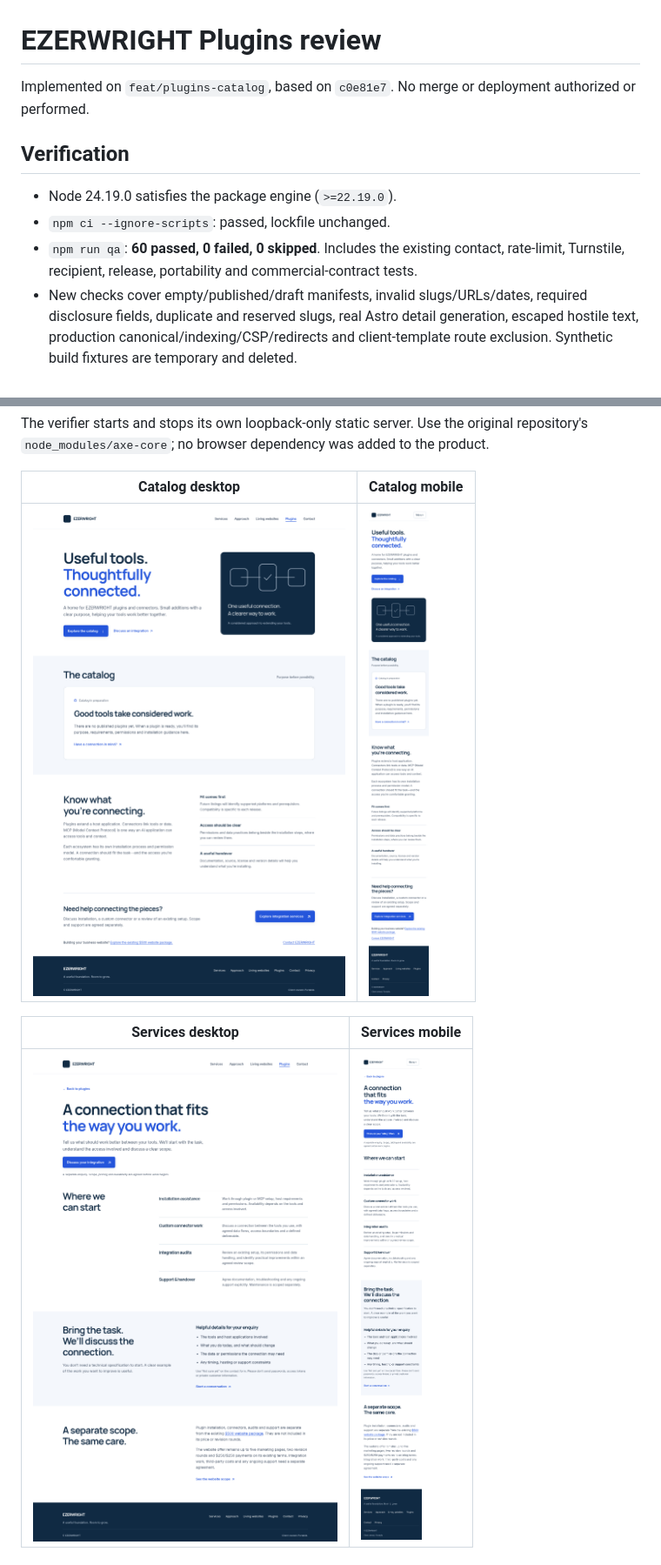
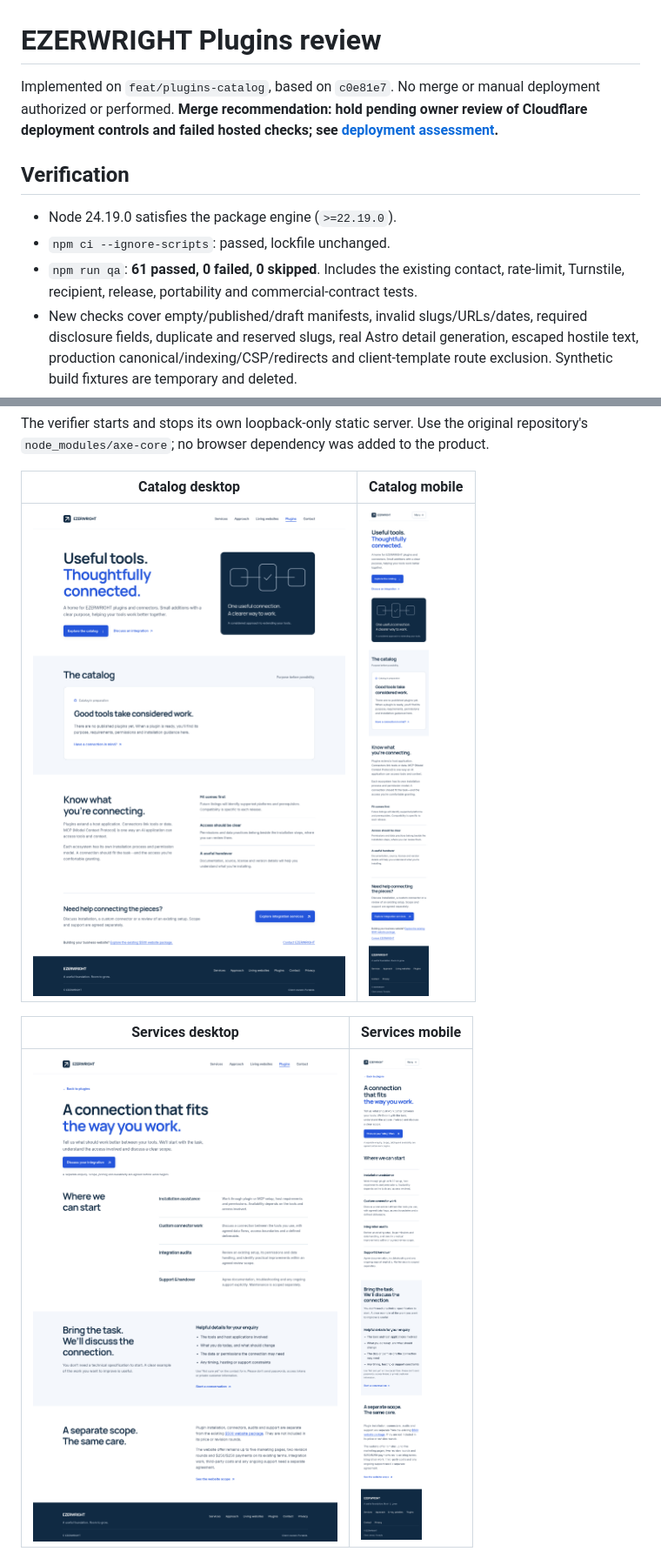
Before and after one commit to tituswas/ezerwright-site, a Markdown page: docs/plugins-review/REVIEW.md, 2 parts joined by grey strips. Shown: that part at 87% size. GitHub-like rendering; pictures changed too: docs/plugins-review/plugins-desktop.png, docs/plugins-review/plugins-mobile.png, docs/plugins-review/plugins-services-desktop.png.

```diff
--- a/docs/plugins-review/REVIEW.md
+++ b/docs/plugins-review/REVIEW.md
@@ -1,12 +1,12 @@
 # EZERWRIGHT Plugins review
 
-Implemented on `feat/plugins-catalog`, based on `c0e81e7`. No merge or deployment authorized or performed.
+Implemented on `feat/plugins-catalog`, based on `c0e81e7`. No merge or manual deployment authorized or performed. **Merge recommendation: hold pending owner review of Cloudflare deployment controls and failed hosted checks; see [deployment assessment](DEPLOYMENT.md).**
 
 ## Verification
 
 - Node 24.19.0 satisfies the package engine (`>=22.19.0`).
 - `npm ci --ignore-scripts`: passed, lockfile unchanged.
-- `npm run qa`: **60 passed, 0 failed, 0 skipped**. Includes the existing contact, rate-limit, Turnstile, recipient, release, portability and commercial-contract tests.
+- `npm run qa`: **61 passed, 0 failed, 0 skipped**. Includes the existing contact, rate-limit, Turnstile, recipient, release, portability and commercial-contract tests.
 - New checks cover empty/published/draft manifests, invalid slugs/URLs/dates, required disclosure fields, duplicate and reserved slugs, real Astro detail generation, escaped hostile text, production canonical/indexing/CSP/redirects and client-template route exclusion. Synthetic build fixtures are temporary and deleted.
 - Existing static SEO/link/budget and axe checks now include plugin routes. No production dependencies or additional JavaScript introduced.
 - Production-mode Chromium with axe-core 4.11.0: all eight agency pages at widths 320, 390, 768, 1024 and 1440 (**40 checks**); **zero violations**, including rendered color contrast, **zero horizontal overflow**, **zero page exceptions**. Skip-link focus, menu/Escape and reduced-motion checks pass. All eight pages also pass no-JavaScript navigation and 200% root text-size reflow at 320px. See `browser-checks.json`.
```
Also changed, not shown: other parts of docs/plugins-review/REVIEW.md (+14 -0 lines), docs/plugins-review/DEPLOYMENT.md (added, +26 -0 lines), 6 other files.
